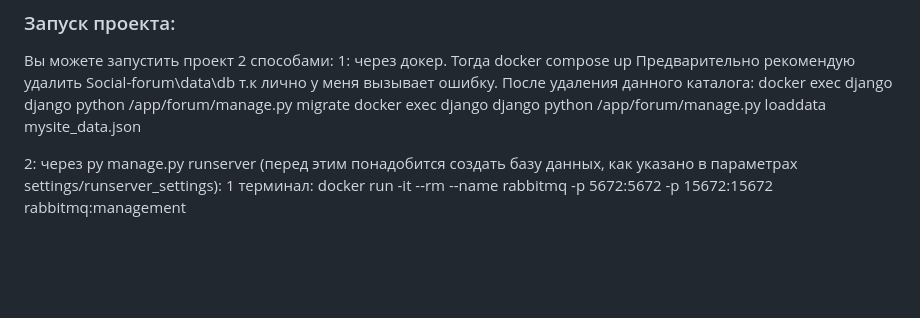
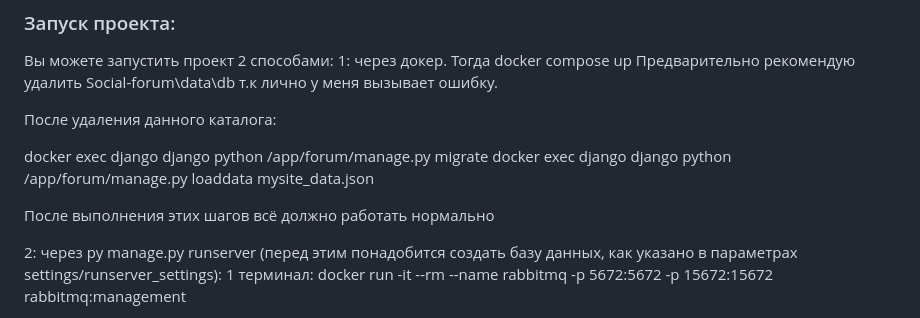
Before and after one commit to Vae1ocks/Social-forum, a Markdown page: README.md, the part around the change. GitHub-like rendering; blank space fills up the shorter version.

```diff
--- a/README.md
+++ b/README.md
@@ -3,9 +3,13 @@
 Вы можете запустить проект 2 способами:
 1: через докер. Тогда docker compose up
 Предварительно рекомендую удалить Social-forum\data\db т.к лично у меня вызывает ошибку.
+
 После удаления данного каталога:
+
 docker exec django django python /app/forum/manage.py migrate
 docker exec django django python /app/forum/manage.py loaddata mysite_data.json
+
+После выполнения этих шагов всё должно работать нормально
 
 2: через py manage.py runserver (перед этим понадобится создать базу данных, как указано в параметрах settings/runserver_settings):
 1 терминал:
```
